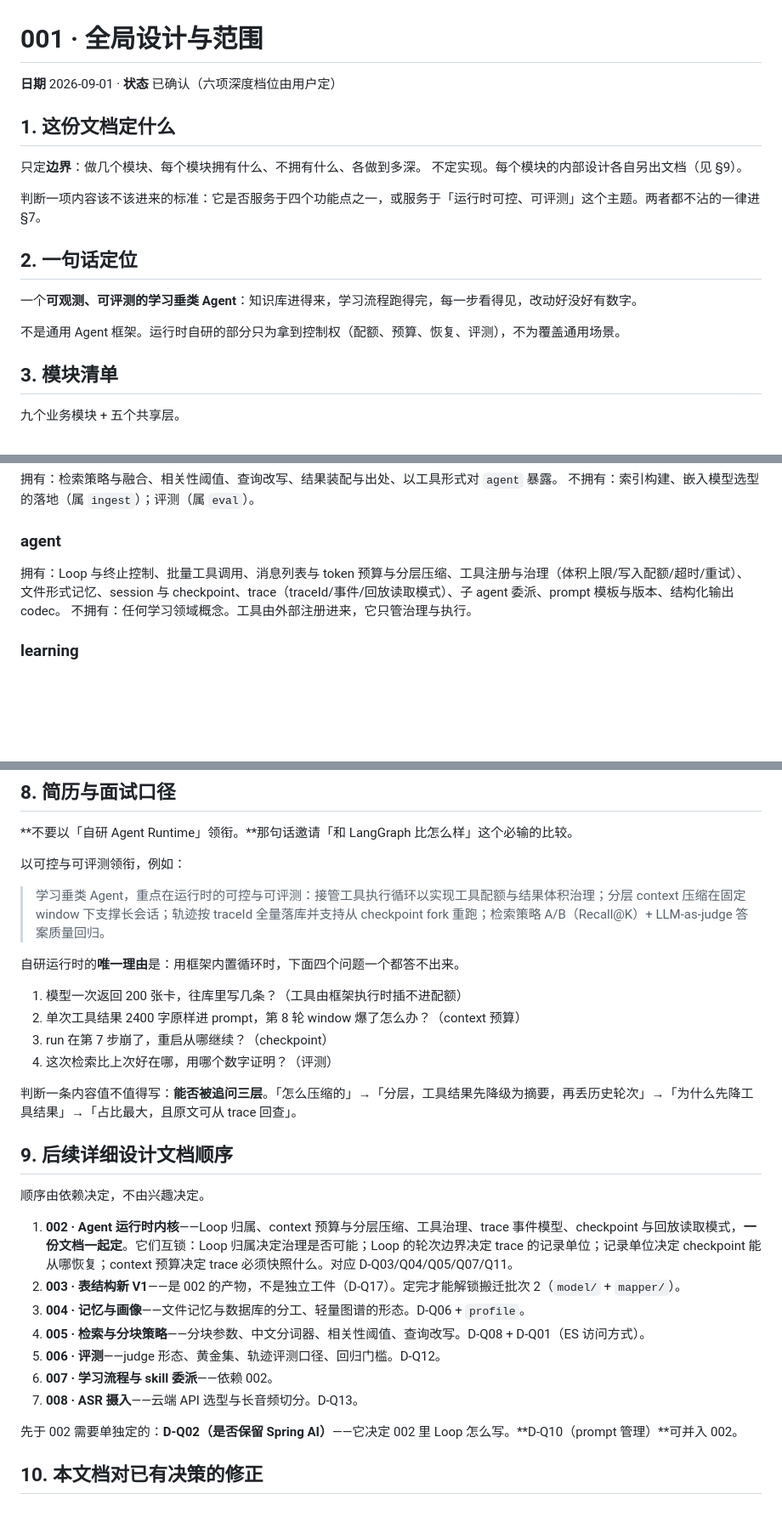
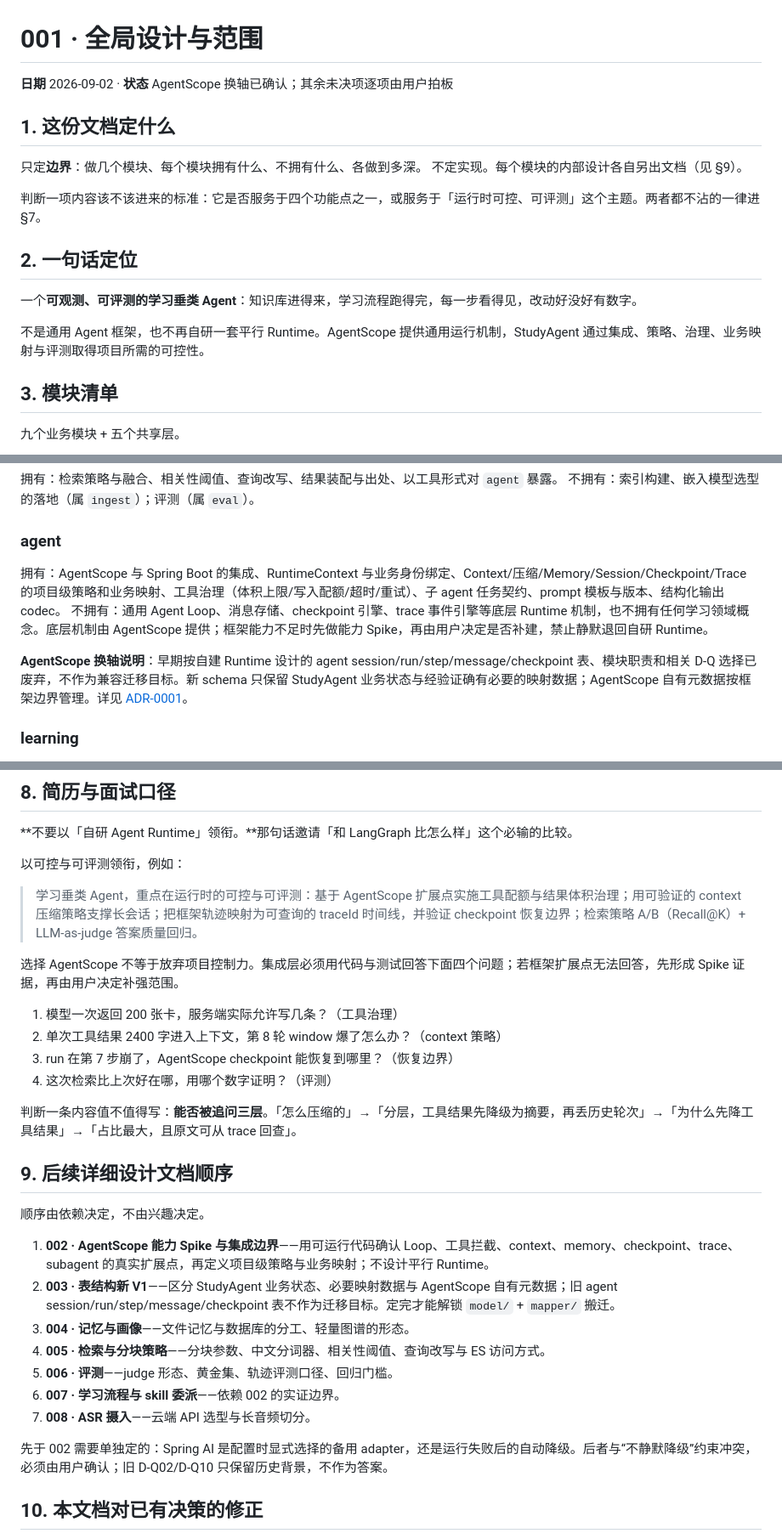
Before and after one commit to CraftOldWang/StudyAgent, a Markdown page: docs/design/001-全局设计与范围.md, 3 parts joined by grey strips. Shown at 85% size. Rendered like a GitHub page; blank space fills up the shorter version.

Commit message:
docs: 明确 AgentScope Runtime 权威边界

```diff
--- a/docs/design/001-全局设计与范围.md
+++ b/docs/design/001-全局设计与范围.md
@@ -1,6 +1,6 @@
 # 001 · 全局设计与范围
 
-**日期** 2026-09-01 · **状态** 已确认（六项深度档位由用户定）
+**日期** 2026-09-02 · **状态** AgentScope 换轴已确认；其余未决项逐项由用户拍板
 
 ## 1. 这份文档定什么
 
@@ -13,7 +13,7 @@
 
 一个**可观测、可评测的学习垂类 Agent**：知识库进得来，学习流程跑得完，每一步看得见，改动好没好有数字。
 
-不是通用 Agent 框架。运行时自研的部分只为拿到控制权（配额、预算、恢复、评测），不为覆盖通用场景。
+不是通用 Agent 框架，也不再自研一套平行 Runtime。AgentScope 提供通用运行机制，StudyAgent 通过集成、策略、治理、业务映射与评测取得项目所需的可控性。
 
 ## 3. 模块清单
 
@@ -68,8 +68,10 @@ eval      →  agent, rag （观察它们，不被它们依赖）
 不拥有：索引构建、嵌入模型选型的落地（属 `ingest`）；评测（属 `eval`）。
 
 ### agent
-拥有：Loop 与终止控制、批量工具调用、消息列表与 token 预算与分层压缩、工具注册与治理（体积上限/写入配额/超时/重试）、文件形式记忆、session 与 checkpoint、trace（traceId/事件/回放读取模式）、子 agent 委派、prompt 模板与版本、结构化输出 codec。
-不拥有：任何学习领域概念。工具由外部注册进来，它只管治理与执行。
+拥有：AgentScope 与 Spring Boot 的集成、RuntimeContext 与业务身份绑定、Context/压缩/Memory/Session/Checkpoint/Trace 的项目级策略和业务映射、工具治理（体积上限/写入配额/超时/重试）、子 agent 任务契约、prompt 模板与版本、结构化输出 codec。
+不拥有：通用 Agent Loop、消息存储、checkpoint 引擎、trace 事件引擎等底层 Runtime 机制，也不拥有任何学习领域概念。底层机制由 AgentScope 提供；框架能力不足时先做能力 Spike，再由用户决定是否补建，禁止静默退回自研 Runtime。
+
+**AgentScope 换轴说明**：早期按自建 Runtime 设计的 agent session/run/step/message/checkpoint 表、模块职责和相关 D-Q 选择已废弃，不作为兼容迁移目标。新 schema 只保留 StudyAgent 业务状态与经验证确有必要的映射数据；AgentScope 自有元数据按框架边界管理。详见 [ADR-0001](../adr/0001-agentscope-runtime-boundary.md)。
 
 ### learning
 拥有：学习计划的生成与推进、知识点生命周期、讲解/答疑/测验/卡片各自作为一种可委派的 skill、知识点完成后触发 compact、把信号投给 `profile`。
@@ -131,13 +133,13 @@ eval      →  agent, rag （观察它们，不被它们依赖）
 
 以可控与可评测领衔，例如：
 
-> 学习垂类 Agent，重点在运行时的可控与可评测：接管工具执行循环以实现工具配额与结果体积治理；分层 context 压缩在固定 window 下支撑长会话；轨迹按 traceId 全量落库并支持从 checkpoint fork 重跑；检索策略 A/B（Recall@K）+ LLM-as-judge 答案质量回归。
+> 学习垂类 Agent，重点在运行时的可控与可评测：基于 AgentScope 扩展点实施工具配额与结果体积治理；用可验证的 context 压缩策略支撑长会话；把框架轨迹映射为可查询的 traceId 时间线，并验证 checkpoint 恢复边界；检索策略 A/B（Recall@K）+ LLM-as-judge 答案质量回归。
 
-自研运行时的**唯一理由**是：用框架内置循环时，下面四个问题一个都答不出来。
+选择 AgentScope 不等于放弃项目控制力。集成层必须用代码与测试回答下面四个问题；若框架扩展点无法回答，先形成 Spike 证据，再由用户决定补强范围。
 
-1. 模型一次返回 200 张卡，往库里写几条？（工具由框架执行时插不进配额）
-2. 单次工具结果 2400 字原样进 prompt，第 8 轮 window 爆了怎么办？（context 预算）
-3. run 在第 7 步崩了，重启从哪继续？（checkpoint）
+1. 模型一次返回 200 张卡，服务端实际允许写几条？（工具治理）
+2. 单次工具结果 2400 字进入上下文，第 8 轮 window 爆了怎么办？（context 策略）
+3. run 在第 7 步崩了，AgentScope checkpoint 能恢复到哪里？（恢复边界）
 4. 这次检索比上次好在哪，用哪个数字证明？（评测）
 
 判断一条内容值不值得写：**能否被追问三层**。「怎么压缩的」→「分层，工具结果先降级为摘要，再丢历史轮次」→「为什么先降工具结果」→「占比最大，且原文可从 trace 回查」。
@@ -146,15 +148,15 @@ eval      →  agent, rag （观察它们，不被它们依赖）
 
 顺序由依赖决定，不由兴趣决定。
 
-1. **002 · Agent 运行时内核**——Loop 归属、context 预算与分层压缩、工具治理、trace 事件模型、checkpoint 与回放读取模式，**一份文档一起定**。它们互锁：Loop 归属决定治理是否可能；Loop 的轮次边界决定 trace 的记录单位；记录单位决定 checkpoint 能从哪恢复；context 预算决定 trace 必须快照什么。对应 D-Q03/Q04/Q05/Q07/Q11。
-2. **003 · 表结构新 V1**——是 002 的产物，不是独立工件（D-Q17）。定完才能解锁搬迁批次 2（`model/` + `mapper/`）。
-3. **004 · 记忆与画像**——文件记忆与数据库的分工、轻量图谱的形态。D-Q06 + `profile`。
-4. **005 · 检索与分块策略**——分块参数、中文分词器、相关性阈值、查询改写。D-Q08 + D-Q01（ES 访问方式）。
-5. **006 · 评测**——judge 形态、黄金集、轨迹评测口径、回归门槛。D-Q12。
-6. **007 · 学习流程与 skill 委派**——依赖 002。
-7. **008 · ASR 摄入**——云端 API 选型与长音频切分。D-Q13。
+1. **002 · AgentScope 能力 Spike 与集成边界**——用可运行代码确认 Loop、工具拦截、context、memory、checkpoint、trace、subagent 的真实扩展点，再定义项目级策略与业务映射；不设计平行 Runtime。
+2. **003 · 表结构新 V1**——区分 StudyAgent 业务状态、必要映射数据与 AgentScope 自有元数据；旧 agent session/run/step/message/checkpoint 表不作为迁移目标。定完才能解锁 `model/` + `mapper/` 搬迁。
+3. **004 · 记忆与画像**——文件记忆与数据库的分工、轻量图谱的形态。
+4. **005 · 检索与分块策略**——分块参数、中文分词器、相关性阈值、查询改写与 ES 访问方式。
+5. **006 · 评测**——judge 形态、黄金集、轨迹评测口径、回归门槛。
+6. **007 · 学习流程与 skill 委派**——依赖 002 的实证边界。
+7. **008 · ASR 摄入**——云端 API 选型与长音频切分。
 
-先于 002 需要单独定的：**D-Q02（是否保留 Spring AI）**——它决定 002 里 Loop 怎么写。**D-Q10（prompt 管理）**可并入 002。
+先于 002 需要单独定的：Spring AI 是配置时显式选择的备用 adapter，还是运行失败后的自动降级。后者与“不静默降级”约束冲突，必须由用户确认；旧 D-Q02/D-Q10 只保留历史背景，不作为答案。
 
 ## 10. 本文档对已有决策的修正
 
```
Also changed, not shown: other parts of docs/design/001-全局设计与范围.md (+4 -4 lines), AGENTS.md (+5 -4 lines), docs/adr/0001-agentscope-runtime-boundary.md (added, +9 -0 lines).
